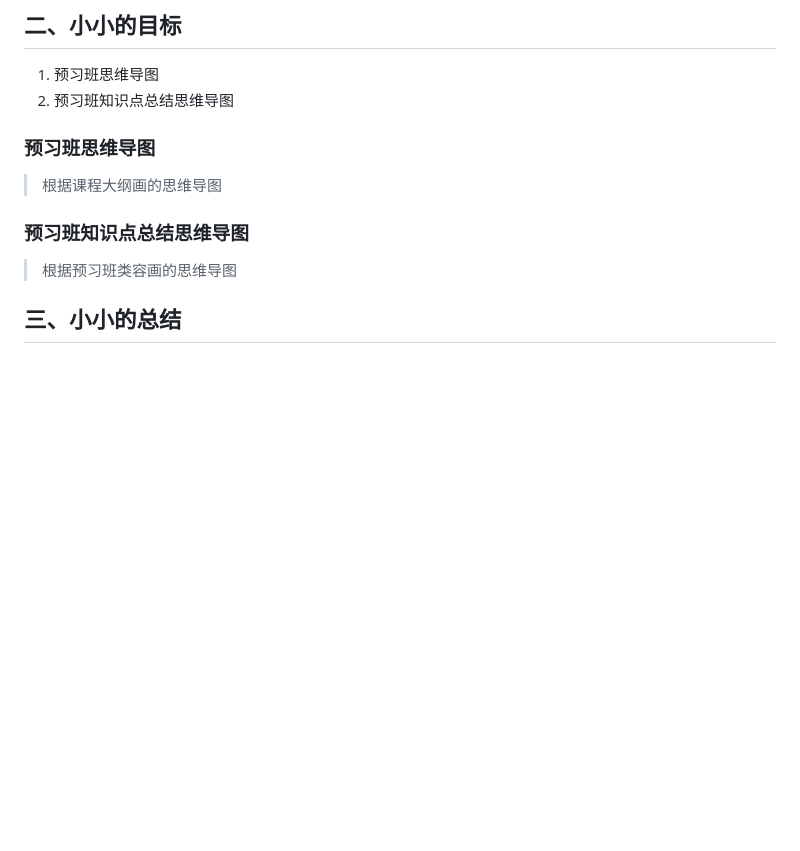
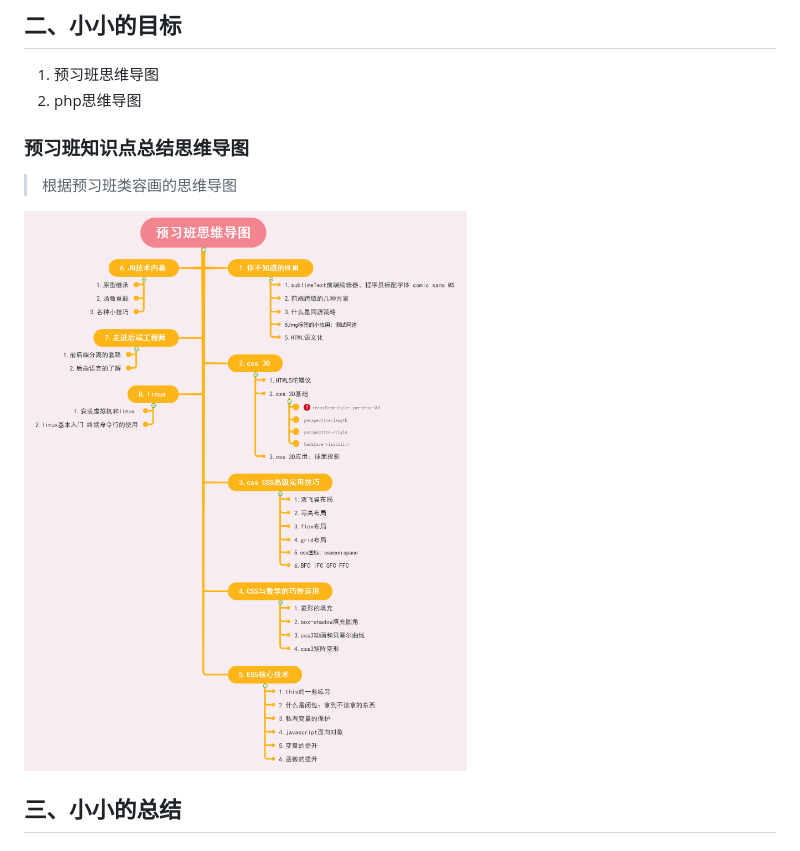
Before and after one commit to beginnerBate/yd-note, a Markdown page: README.md, the part around the change. Rendered like a GitHub page; pictures changed too: prep-class/image/preclass.png (added); blank space fills up the shorter version.

```diff
--- a/README.md
+++ b/README.md
@@ -4,11 +4,11 @@
 
 ## 二、小小的目标
 1. 预习班思维导图
-2. 预习班知识点总结思维导图
-### 预习班思维导图
-> 根据课程大纲画的思维导图
+2. php思维导图
 ### 预习班知识点总结思维导图
 > 根据预习班类容画的思维导图
+
+![思维导图](./prep-class/image/preclass.png)
 ## 三、小小的总结
 
 ## 四、文档目录说明
```
Also changed, not shown: php/php.md (added, +3 -0 lines), prep-class/css3D.md (+6 -0 lines).
